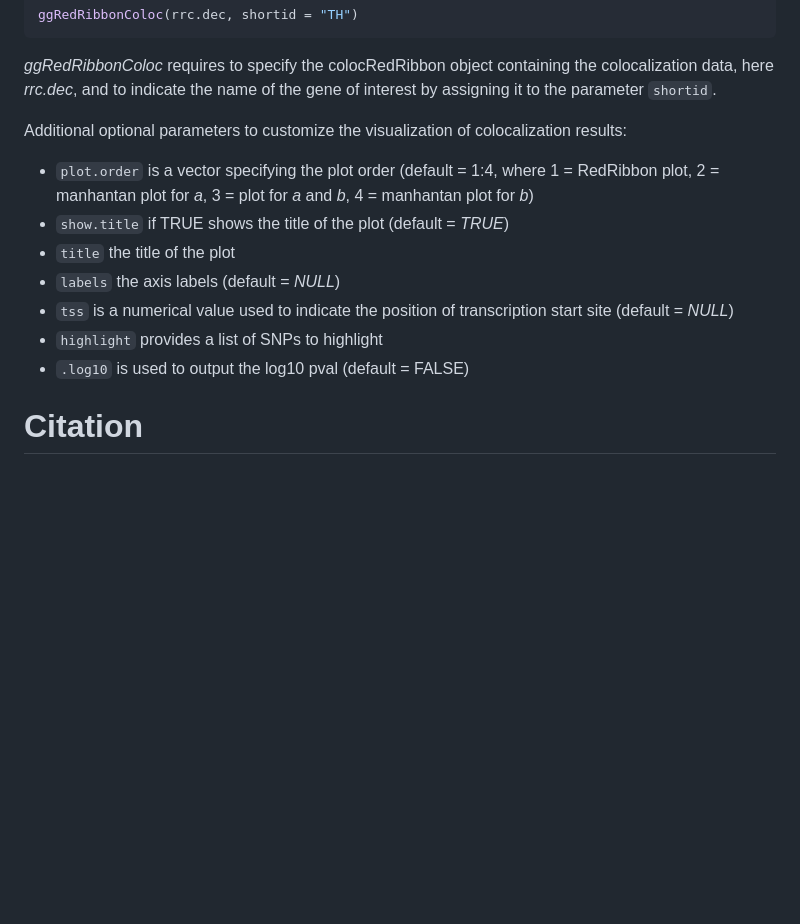
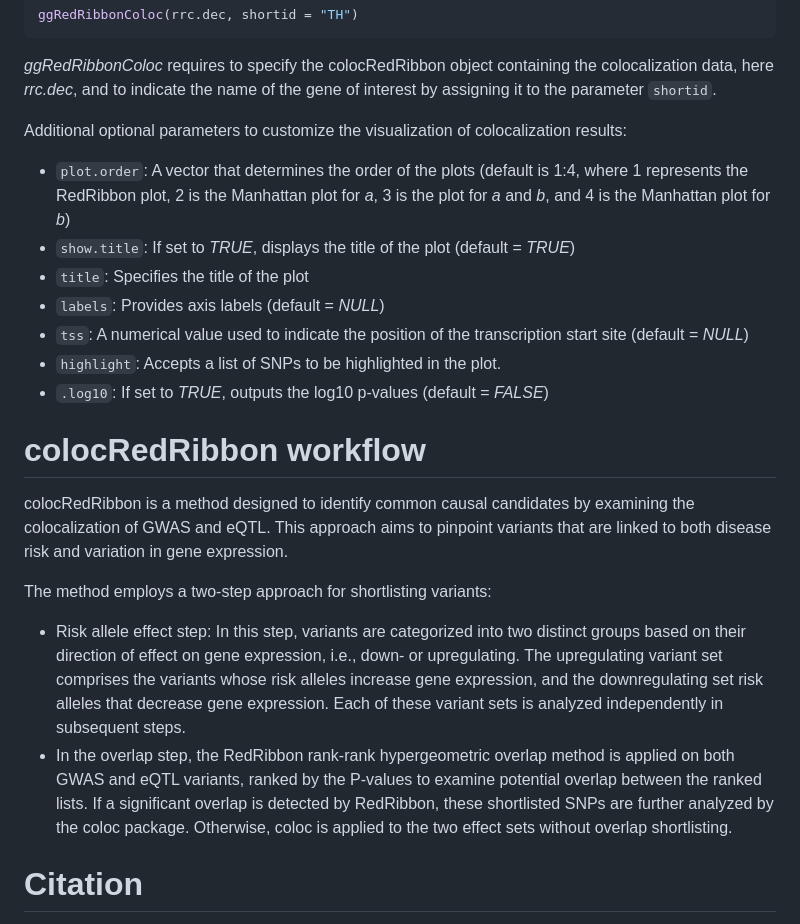
Before and after one commit to antpiron/colocRedRibbon, a Markdown page: README.md, the part around the change. Drawn GitHub-style; blank space fills up the shorter version.

````diff
--- a/README.md
+++ b/README.md
@@ -86,13 +86,23 @@ _ggRedRibbonColoc_ requires to specify the colocRedRibbon object containing the
 
 Additional optional parameters to customize the visualization of colocalization results: <br/>
 
-*  ```plot.order``` is a vector specifying the plot order (default = 1:4, where 1 = RedRibbon plot, 2 =  manhantan plot for _a_, 3 = plot for _a_ and _b_, 4 = manhantan plot for _b_)
-*  ```show.title``` if TRUE shows the title of the plot (default = _TRUE_)
-*  ```title``` the title of the plot
-*  ```labels``` the axis labels (default = _NULL_)
-*  ```tss``` is a numerical value used to indicate the position of transcription start site (default = _NULL_)
-*  ```highlight``` provides a list of SNPs to highlight
-*  ```.log10``` is used to output the log10 pval (default = FALSE)
+*  ```plot.order```: A vector that determines the order of the plots (default is 1:4, where 1 represents the RedRibbon plot, 2 is the Manhattan plot for _a_, 3 is the plot for _a_ and _b_, and 4 is the Manhattan plot for _b_)
+*  ```show.title```: If set to _TRUE_, displays the title of the plot (default = _TRUE_)
+*  ```title```: Specifies the title of the plot
+*  ```labels```: Provides axis labels (default = _NULL_)
+*  ```tss```: A numerical value used to indicate the position of the transcription start site (default = _NULL_)
+*  ```highlight```: Accepts a list of SNPs to be highlighted in the plot.
+*  ```.log10```: If set to _TRUE_, outputs the log10 p-values (default = _FALSE_)
+
+# colocRedRibbon workflow
+colocRedRibbon is a method designed to identify common causal candidates by examining the colocalization of GWAS and eQTL. This approach aims to pinpoint variants that are linked to both disease risk and variation in gene expression. <br/>
+
+The method employs a two-step approach for shortlisting variants:
+-  Risk allele effect step:  In this step, variants are categorized into two distinct groups based on their direction of effect on gene expression, i.e., down- or upregulating. The upregulating variant set comprises the variants whose risk alleles increase gene expression, and the downregulating set risk alleles that decrease gene expression. Each of these variant sets is analyzed independently in subsequent steps.
+-  In the overlap step, the RedRibbon rank-rank hypergeometric overlap method is applied on both GWAS and eQTL variants, ranked by the P-values to examine potential overlap between the ranked lists. If a significant overlap is detected by RedRibbon, these shortlisted SNPs are further analyzed by the coloc package. Otherwise, coloc is applied to the two effect sets without overlap shortlisting.
+
+
+
 
 # Citation
 
````
